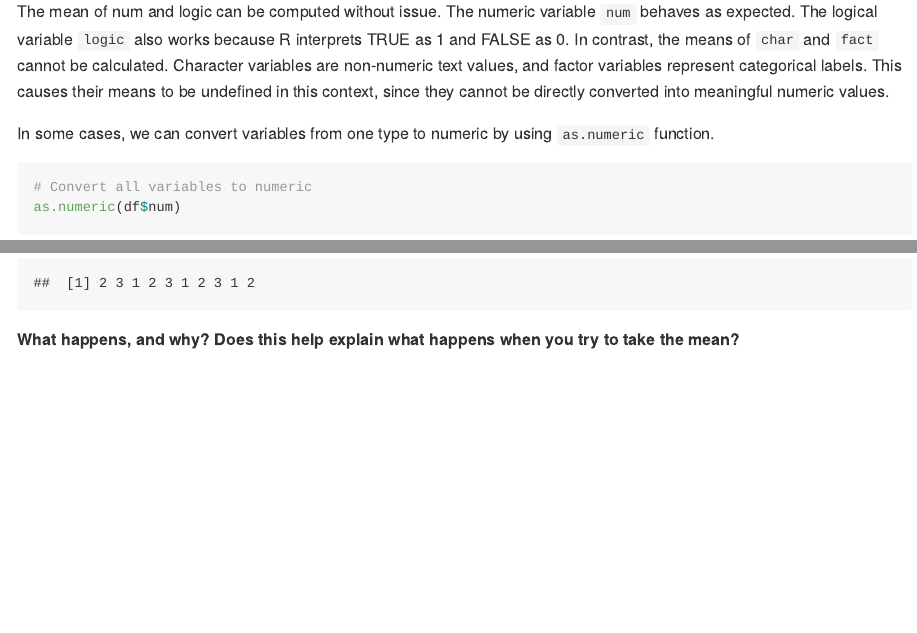
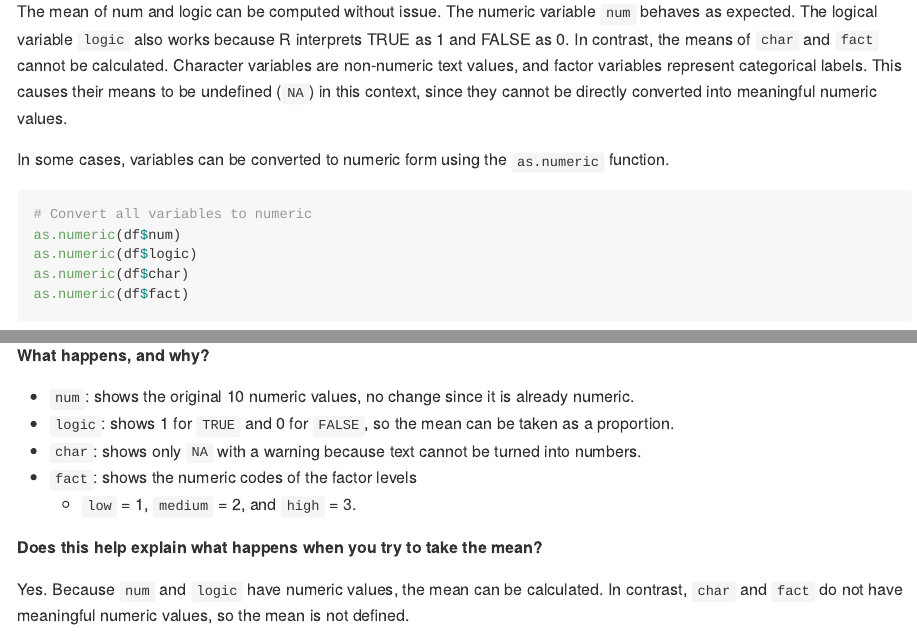
Before and after one commit to NichchaSubdee/p8105_hw1_ns3923, an R Markdown document (p8105_hw1_ns3923.Rmd): the page in a window 1100 px wide, from 3570 px down, and a second part further down, joined at a grey line. The pictures show the output file p8105_hw1_ns3923.md that the author committed with the source, drawn offline in the style of GitHub.

Commit message:
Problem 2 answer questions after seeing the ourput after using as.numeric function. After that, change eval=False to hide the output

````diff
--- a/p8105_hw1_ns3923.Rmd
+++ b/p8105_hw1_ns3923.Rmd
@@ -99,11 +99,11 @@ mean(pull(df, fact))
 
 **What works and what doesn’t?**
 
-The mean of num and logic can be computed without issue. The numeric variable `num` behaves as expected. The logical variable `logic` also works because R interprets TRUE as 1 and FALSE as 0. In contrast, the means of `char` and `fact` cannot be calculated. Character variables are non-numeric text values, and factor variables represent categorical labels. This causes their means to be undefined in this context, since they cannot be directly converted into meaningful numeric values.
+The mean of num and logic can be computed without issue. The numeric variable `num` behaves as expected. The logical variable `logic` also works because R interprets TRUE as 1 and FALSE as 0. In contrast, the means of `char` and `fact` cannot be calculated. Character variables are non-numeric text values, and factor variables represent categorical labels. This causes their means to be undefined (`NA`) in this context, since they cannot be directly converted into meaningful numeric values.
 
-In some cases, we can convert variables from one type to numeric by using `as.numeric` function.
+In some cases, variables can be converted to numeric form using the `as.numeric` function.
 
-```{r numeric convert, eval=TRUE}
+```{r numeric convert, eval=FALSE}
 # Convert all variables to numeric
 as.numeric(df$num)
 as.numeric(df$logic)
@@ -111,4 +111,14 @@ as.numeric(df$char)
 as.numeric(df$fact)
 ```
 
-**What happens, and why? Does this help explain what happens when you try to take the mean?**
+**What happens, and why?**
+
+* `num`: shows the original 10 numeric values, no change since it is already numeric.
+* `logic`: shows 1 for `TRUE` and 0 for `FALSE`, so the mean can be taken as a proportion.
+* `char`: shows only `NA` with a warning because text cannot be turned into numbers.
+* `fact`: shows the numeric codes of the factor levels
+  * `low` = 1, `medium` = 2, and `high` = 3.
+
+**Does this help explain what happens when you try to take the mean?**
+
+Yes. Because `num` and `logic` have numeric values, the mean can be calculated. In contrast, `char` and `fact` do not have meaningful numeric values, so the mean is not defined.
````
Also changed, not shown: p8105_hw1_ns3923.md, p8105_hw1_ns3923.Rmd (2 more changed lines).
